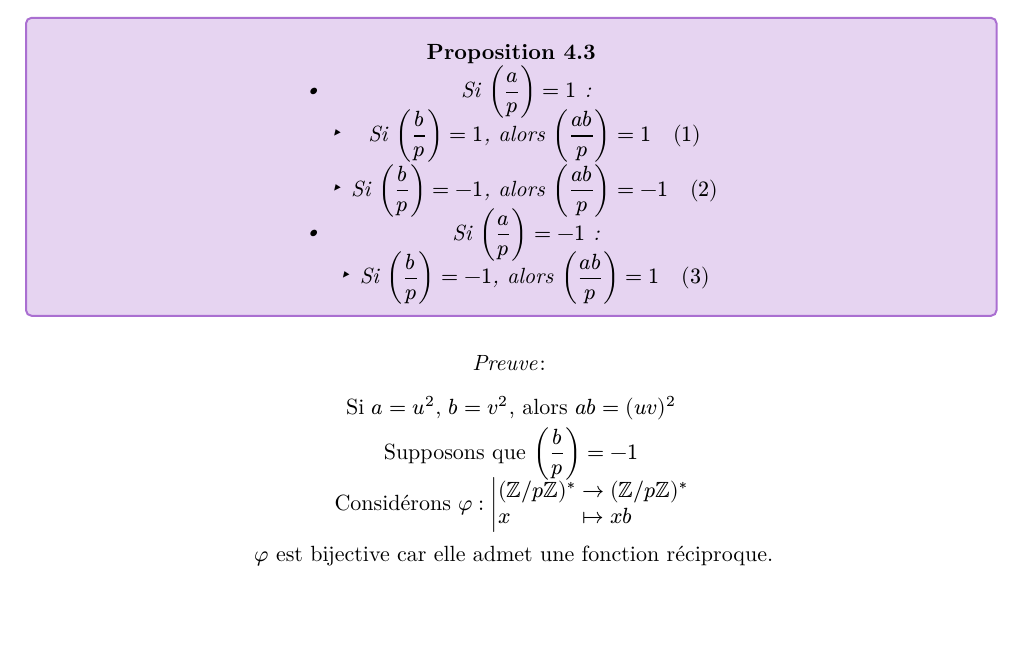
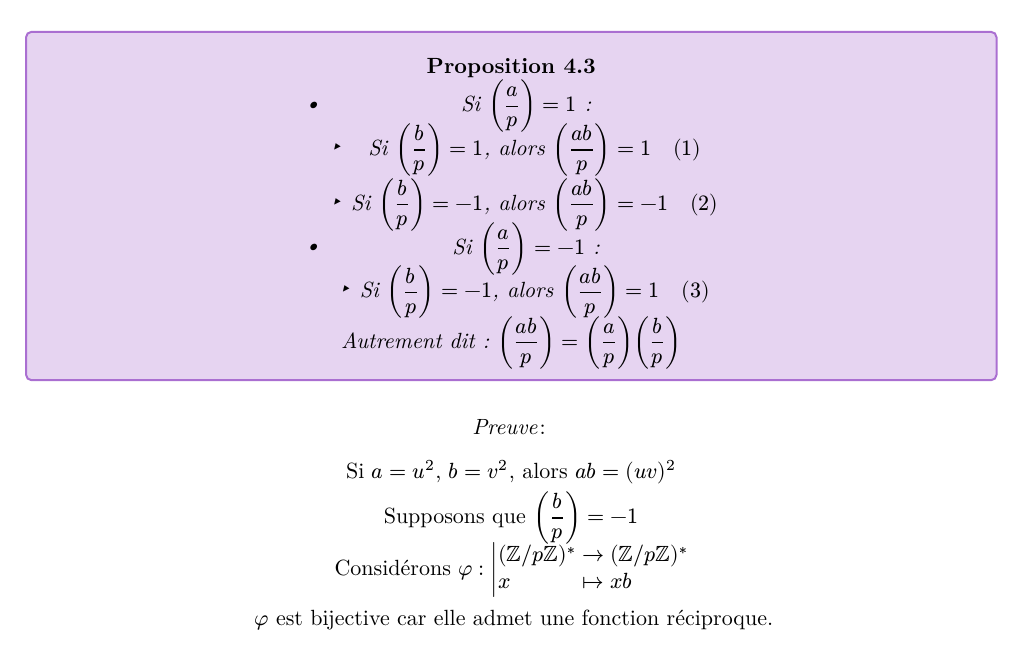
Before and after one commit to doggigo/Cours-Alg3-2, a Typst document (cours.typ): part of page 20 of 28, cut so that both start at the same text, the shorter picture padded with empty space. The pictures show the PDF file cours.pdf that the author committed with the source.

Commit message:
petite maj

```diff
--- a/cours.typ
+++ b/cours.typ
@@ -932,6 +932,8 @@ Le problème est réduit à comprendre les éléments de $ZZ\/ p ZZ$ qui s'écri
     - Si $(b/p) = -1$, alors $((a b)/p) = -1 quad (2)$
   - Si $(a/p) = -1$ :
     - Si $(b/p) = -1$, alors $((a b)/p) = 1 quad (3)$
+
+  Autrement dit : $((a b)/p) = (a/p)(b/p)$
 ]
 
 #proof[
```
Also changed, not shown: cours-bw.pdf, cours-only-thms-bw.pdf, cours-only-thms.pdf, cours.pdf.
